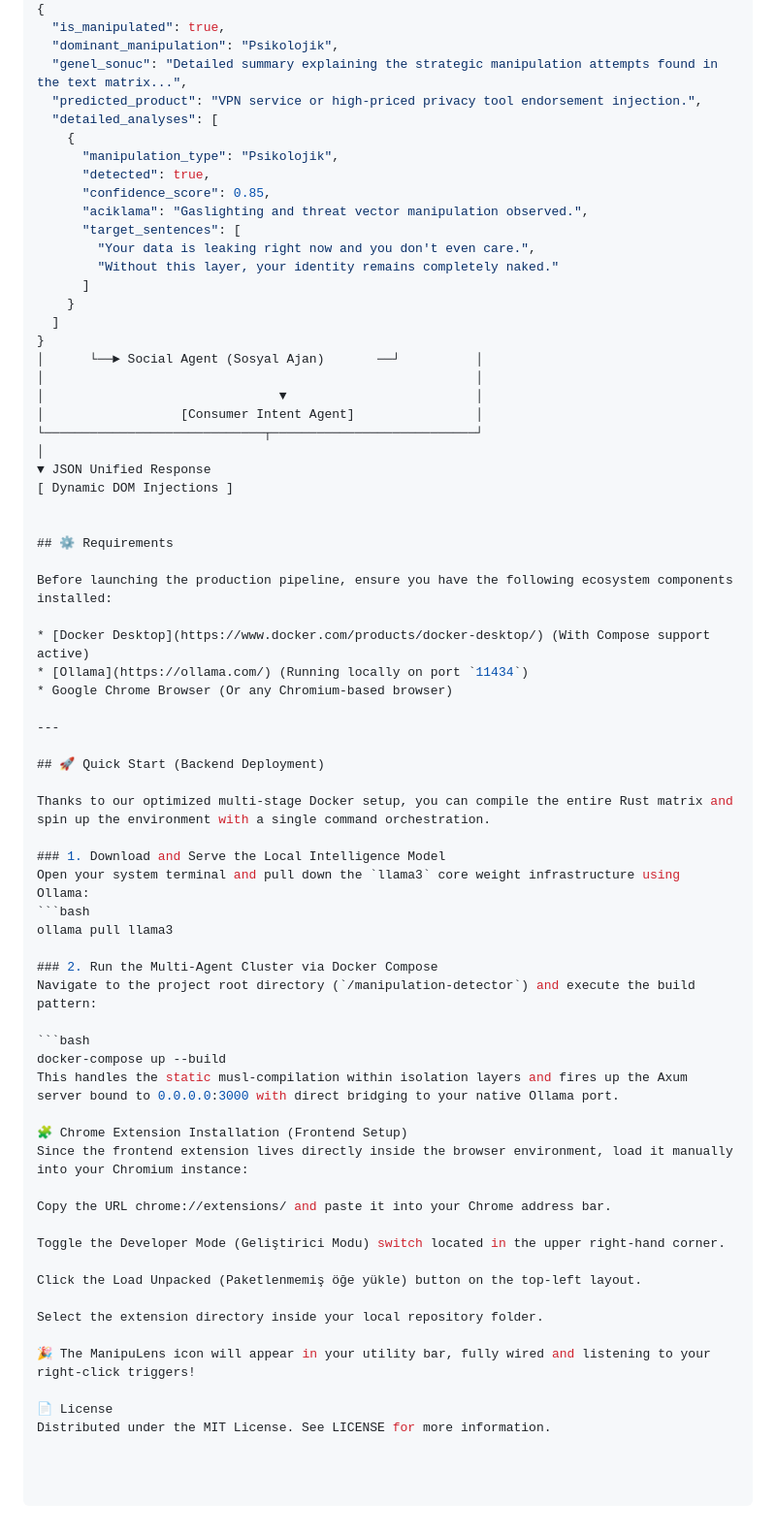
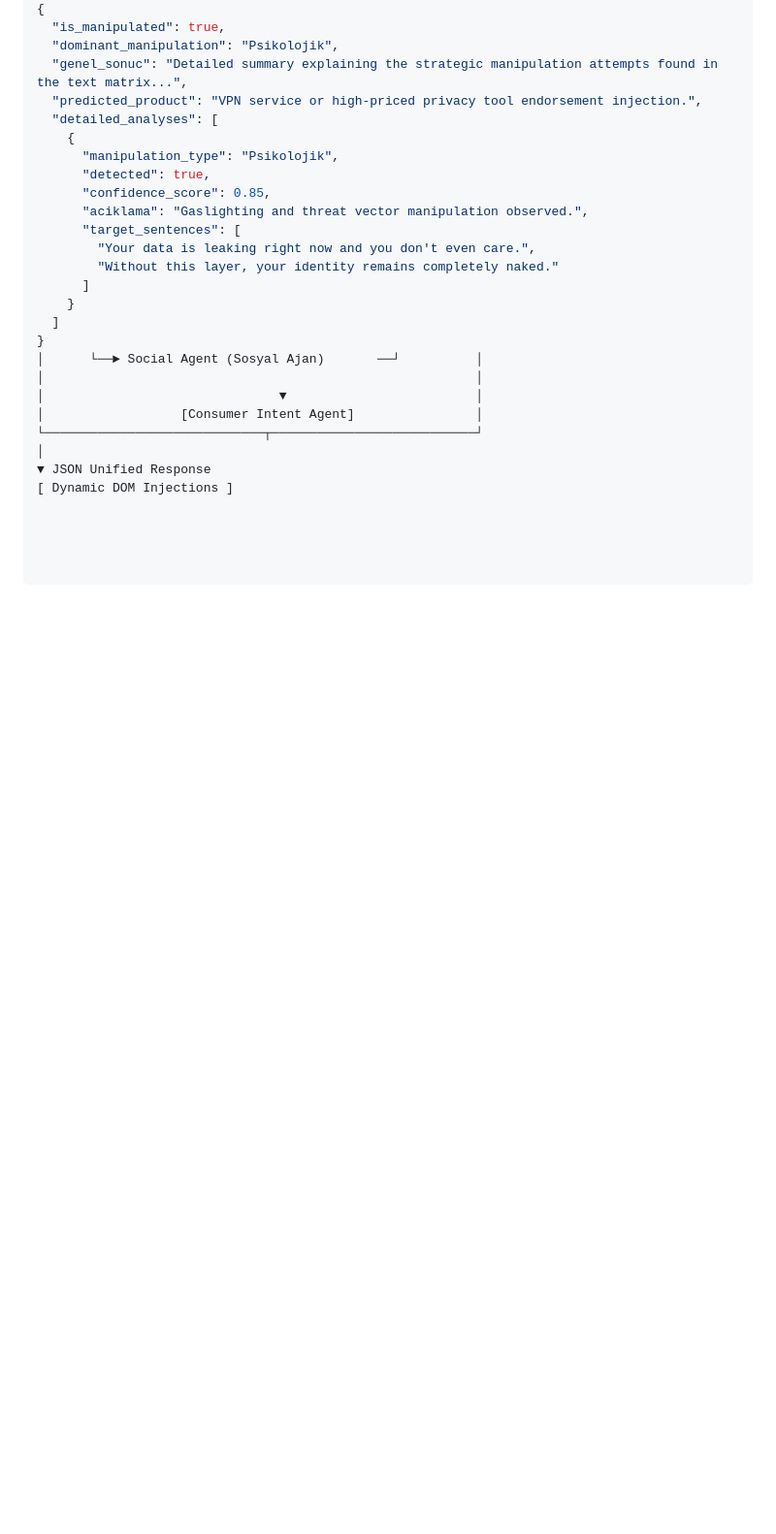
Before and after one commit to VisusVision/ManipuLens, a Markdown page: README.md, the part around the change. Shown at 97% size. Drawn GitHub-style; blank space fills up the shorter version.

Commit message:
Remove requirements and quick start sections
Removed the requirements and quick start sections from the README.

````diff
--- a/README.md
+++ b/README.md
@@ -119,46 +119,3 @@ The communication contract between the Rust runtime and the Chrome infrastructur
 │
 ▼ JSON Unified Response
 [ Dynamic DOM Injections ]
-
-
-## ⚙️ Requirements
-
-Before launching the production pipeline, ensure you have the following ecosystem components installed:
-
-* [Docker Desktop](https://www.docker.com/products/docker-desktop/) (With Compose support active)
-* [Ollama](https://ollama.com/) (Running locally on port `11434`)
-* Google Chrome Browser (Or any Chromium-based browser)
-
----
-
-## 🚀 Quick Start (Backend Deployment)
-
-Thanks to our optimized multi-stage Docker setup, you can compile the entire Rust matrix and spin up the environment with a single command orchestration.
-
-### 1. Download and Serve the Local Intelligence Model
-Open your system terminal and pull down the `llama3` core weight infrastructure using Ollama:
-```bash
-ollama pull llama3
-
-### 2. Run the Multi-Agent Cluster via Docker Compose
-Navigate to the project root directory (`/manipulation-detector`) and execute the build pattern:
-
-```bash
-docker-compose up --build
-This handles the static musl-compilation within isolation layers and fires up the Axum server bound to 0.0.0.0:3000 with direct bridging to your native Ollama port.
-
-🧩 Chrome Extension Installation (Frontend Setup)
-Since the frontend extension lives directly inside the browser environment, load it manually into your Chromium instance:
-
-Copy the URL chrome://extensions/ and paste it into your Chrome address bar.
-
-Toggle the Developer Mode (Geliştirici Modu) switch located in the upper right-hand corner.
-
-Click the Load Unpacked (Paketlenmemiş öğe yükle) button on the top-left layout.
-
-Select the extension directory inside your local repository folder.
-
-🎉 The ManipuLens icon will appear in your utility bar, fully wired and listening to your right-click triggers!
-
-📄 License
-Distributed under the MIT License. See LICENSE for more information.
````
